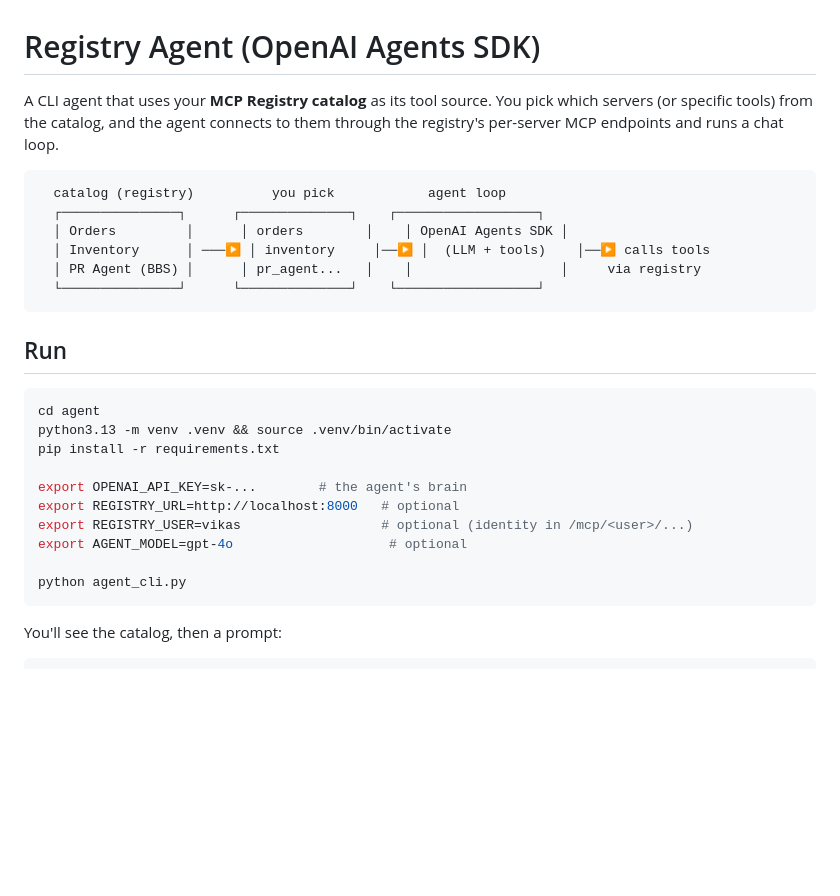
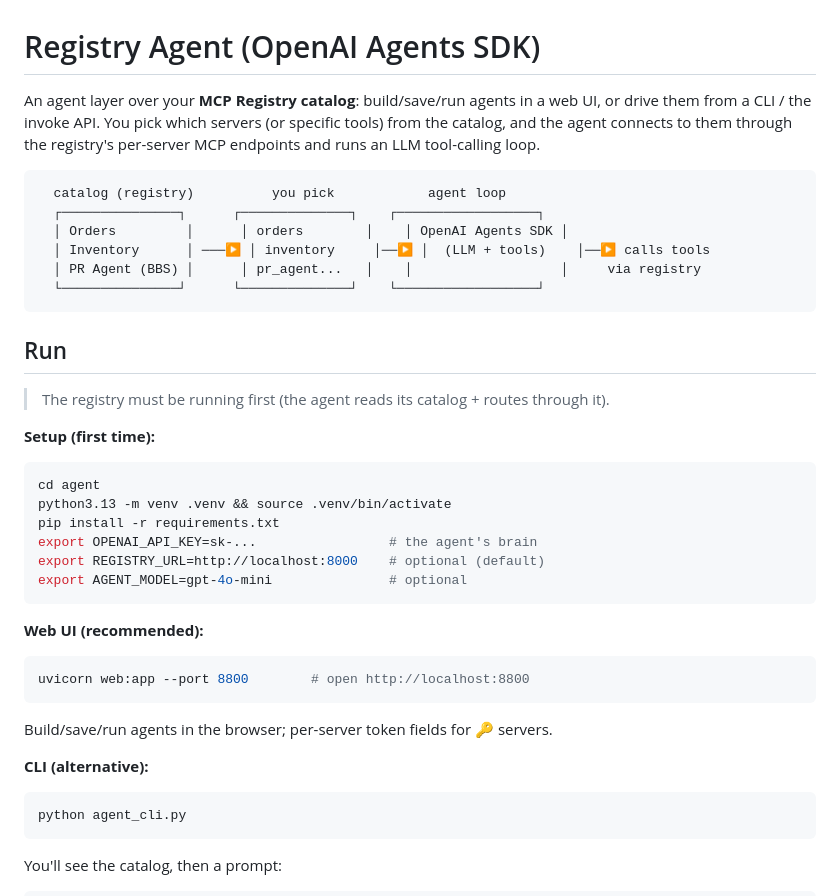
Before and after one commit to vikas-arc/mcp-registry, a Markdown page: agent/README.md, the part around the change. GitHub-like rendering; blank space fills up the shorter version.

Commit message:
docs: surface the agent web-UI run command
- Main README Agent section now includes the uvicorn web:app run steps
- agent/README "Run" leads with the web UI (uvicorn web:app --port 8800),
  CLI shown as the alternative

Co-Authored-By: Claude Opus 4.8 <noreply@anthropic.com>

````diff
--- a/agent/README.md
+++ b/agent/README.md
@@ -1,8 +1,9 @@
 # Registry Agent (OpenAI Agents SDK)
 
-A CLI agent that uses your **MCP Registry catalog** as its tool source. You pick
-which servers (or specific tools) from the catalog, and the agent connects to them
-through the registry's per-server MCP endpoints and runs a chat loop.
+An agent layer over your **MCP Registry catalog**: build/save/run agents in a web UI,
+or drive them from a CLI / the invoke API. You pick which servers (or specific tools)
+from the catalog, and the agent connects to them through the registry's per-server MCP
+endpoints and runs an LLM tool-calling loop.
 
 ```
   catalog (registry)          you pick            agent loop
@@ -15,16 +16,26 @@ through the registry's per-server MCP endpoints and runs a chat loop.
 
 ## Run
 
+> The registry must be running first (the agent reads its catalog + routes through it).
+
+**Setup (first time):**
 ```bash
 cd agent
 python3.13 -m venv .venv && source .venv/bin/activate
 pip install -r requirements.txt
+export OPENAI_API_KEY=sk-...                 # the agent's brain
+export REGISTRY_URL=http://localhost:8000    # optional (default)
+export AGENT_MODEL=gpt-4o-mini               # optional
+```
 
-export OPENAI_API_KEY=sk-...        # the agent's brain
-export REGISTRY_URL=http://localhost:8000   # optional
-export REGISTRY_USER=vikas                  # optional (identity in /mcp/<user>/...)
-export AGENT_MODEL=gpt-4o                    # optional
+**Web UI (recommended):**
+```bash
+uvicorn web:app --port 8800        # open http://localhost:8800
+```
+Build/save/run agents in the browser; per-server token fields for 🔑 servers.
 
+**CLI (alternative):**
+```bash
 python agent_cli.py
 ```
 
````
Also changed, not shown: README.md (+9 -0 lines).
